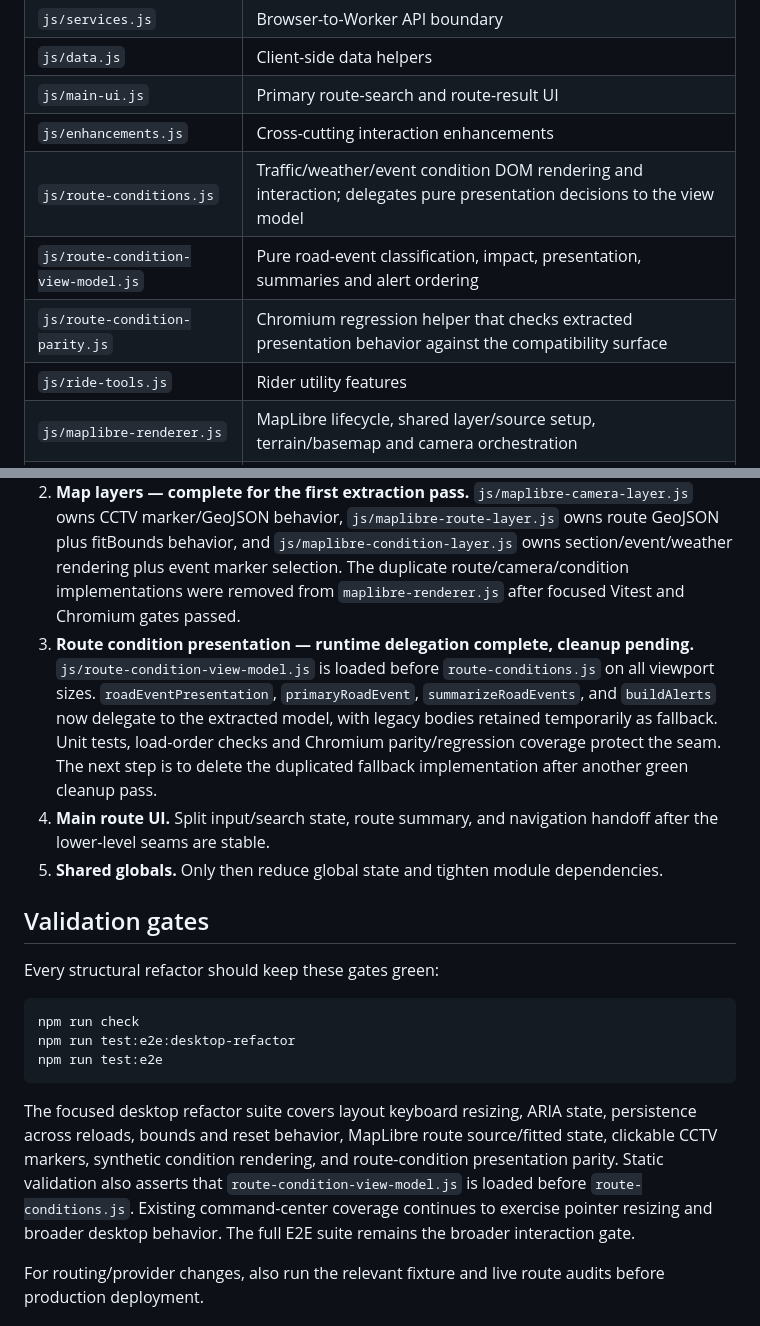
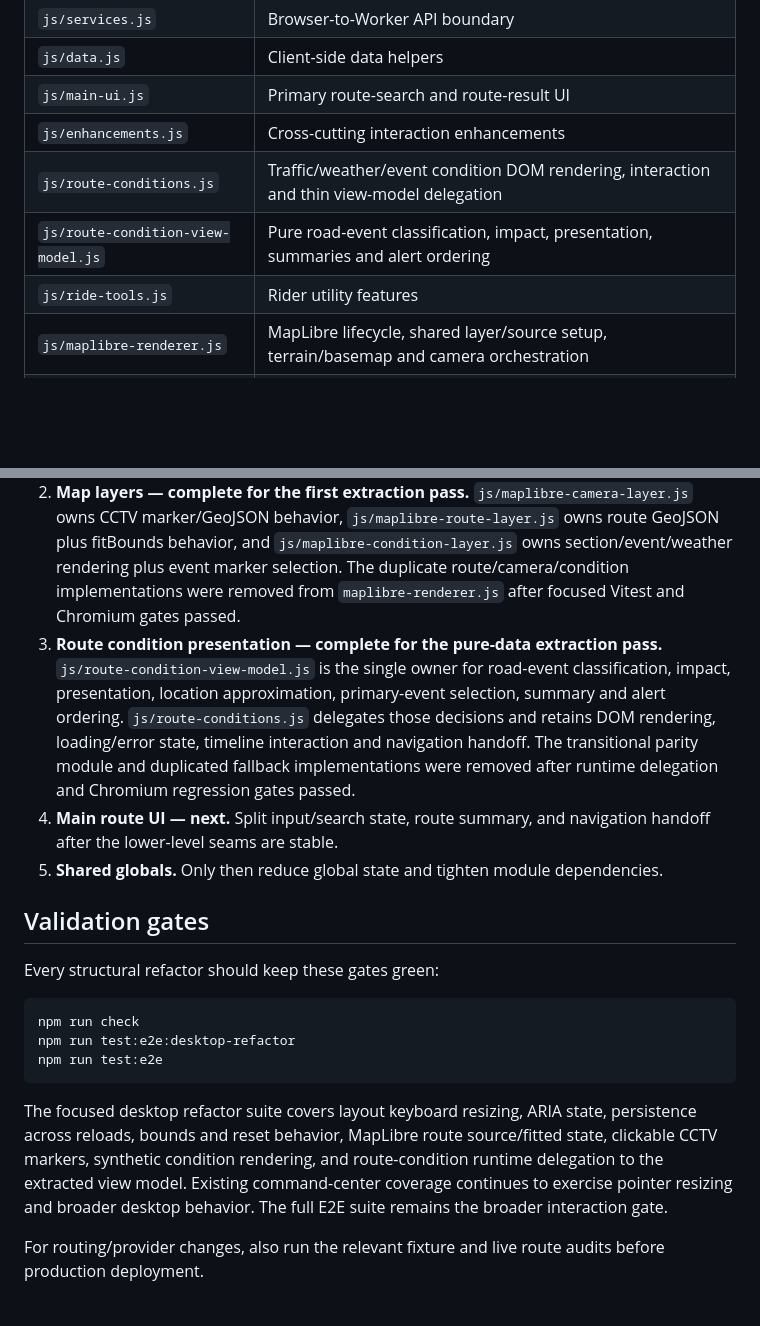
Before and after one commit to zheng851228/taiwan-dashboard, a Markdown page: docs/ARCHITECTURE.md, 2 parts joined by grey strips. GitHub-like rendering; blank space fills up the shorter version.

Commit message:
docs: mark route condition pure-data extraction complete

````diff
--- a/docs/ARCHITECTURE.md
+++ b/docs/ARCHITECTURE.md
@@ -43,9 +43,8 @@ The Worker owns routing orchestration, motorcycle eligibility validation, provid
 | `js/data.js` | Client-side data helpers |
 | `js/main-ui.js` | Primary route-search and route-result UI |
 | `js/enhancements.js` | Cross-cutting interaction enhancements |
-| `js/route-conditions.js` | Traffic/weather/event condition DOM rendering and interaction; delegates pure presentation decisions to the view model |
+| `js/route-conditions.js` | Traffic/weather/event condition DOM rendering, interaction and thin view-model delegation |
 | `js/route-condition-view-model.js` | Pure road-event classification, impact, presentation, summaries and alert ordering |
-| `js/route-condition-parity.js` | Chromium regression helper that checks extracted presentation behavior against the compatibility surface |
 | `js/ride-tools.js` | Rider utility features |
 | `js/maplibre-renderer.js` | MapLibre lifecycle, shared layer/source setup, terrain/basemap and camera orchestration |
 | `js/maplibre-route-layer.js` | Route GeoJSON, route coordinate state and fitBounds behavior |
@@ -121,8 +120,8 @@ Changes involving license rules, restricted roads, route geometry, shape indices
 
 1. **Desktop layout utilities — complete.** `js/desktop-layout.js` is now the single implementation for rail sizing, normalization, pointer/keyboard resizing, persistence, reset, CSS variables, and ARIA separator state. The duplicate implementation was removed from `desktop-dashboard.js` after the focused Chromium regression gate passed.
 2. **Map layers — complete for the first extraction pass.** `js/maplibre-camera-layer.js` owns CCTV marker/GeoJSON behavior, `js/maplibre-route-layer.js` owns route GeoJSON plus fitBounds behavior, and `js/maplibre-condition-layer.js` owns section/event/weather rendering plus event marker selection. The duplicate route/camera/condition implementations were removed from `maplibre-renderer.js` after focused Vitest and Chromium gates passed.
-3. **Route condition presentation — runtime delegation complete, cleanup pending.** `js/route-condition-view-model.js` is loaded before `route-conditions.js` on all viewport sizes. `roadEventPresentation`, `primaryRoadEvent`, `summarizeRoadEvents`, and `buildAlerts` now delegate to the extracted model, with legacy bodies retained temporarily as fallback. Unit tests, load-order checks and Chromium parity/regression coverage protect the seam. The next step is to delete the duplicated fallback implementation after another green cleanup pass.
-4. **Main route UI.** Split input/search state, route summary, and navigation handoff after the lower-level seams are stable.
+3. **Route condition presentation — complete for the pure-data extraction pass.** `js/route-condition-view-model.js` is the single owner for road-event classification, impact, presentation, location approximation, primary-event selection, summary and alert ordering. `js/route-conditions.js` delegates those decisions and retains DOM rendering, loading/error state, timeline interaction and navigation handoff. The transitional parity module and duplicated fallback implementations were removed after runtime delegation and Chromium regression gates passed.
+4. **Main route UI — next.** Split input/search state, route summary, and navigation handoff after the lower-level seams are stable.
 5. **Shared globals.** Only then reduce global state and tighten module dependencies.
 
 ## Validation gates
@@ -135,7 +134,7 @@ npm run test:e2e:desktop-refactor
 npm run test:e2e
 ```
 
-The focused desktop refactor suite covers layout keyboard resizing, ARIA state, persistence across reloads, bounds and reset behavior, MapLibre route source/fitted state, clickable CCTV markers, synthetic condition rendering, and route-condition presentation parity. Static validation also asserts that `route-condition-view-model.js` is loaded before `route-conditions.js`. Existing command-center coverage continues to exercise pointer resizing and broader desktop behavior. The full E2E suite remains the broader interaction gate.
+The focused desktop refactor suite covers layout keyboard resizing, ARIA state, persistence across reloads, bounds and reset behavior, MapLibre route source/fitted state, clickable CCTV markers, synthetic condition rendering, and route-condition runtime delegation to the extracted view model. Existing command-center coverage continues to exercise pointer resizing and broader desktop behavior. The full E2E suite remains the broader interaction gate.
 
 For routing/provider changes, also run the relevant fixture and live route audits before production deployment.
 
````
